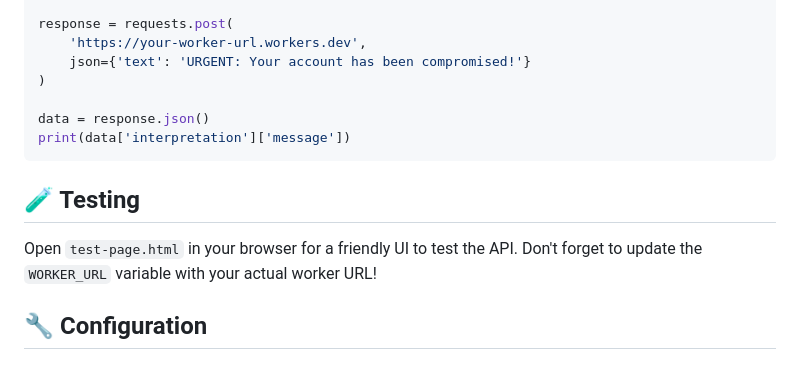
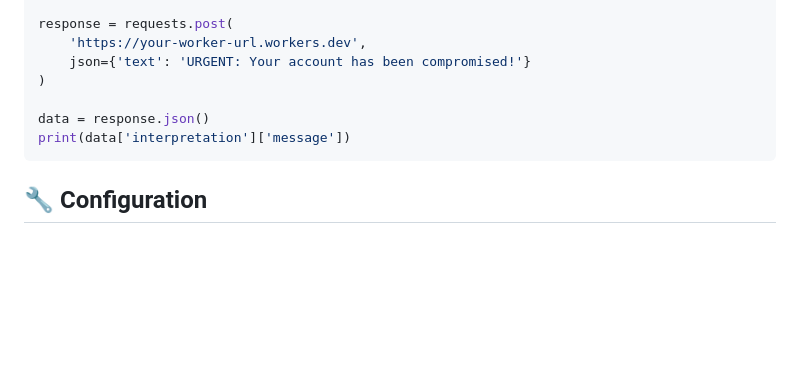
Before and after one commit to bettergovph/scamcheck, a Markdown page: README.md, the part around the change. Rendered like a GitHub page; blank space fills up the shorter version.

````diff
--- a/README.md
+++ b/README.md
@@ -163,10 +163,6 @@ data = response.json()
 print(data['interpretation']['message'])
 ```
 
-## 🧪 Testing
-
-Open `test-page.html` in your browser for a friendly UI to test the API. Don't forget to update the `WORKER_URL` variable with your actual worker URL!
-
 ## 🔧 Configuration
 
 ### Using Different Models
````
